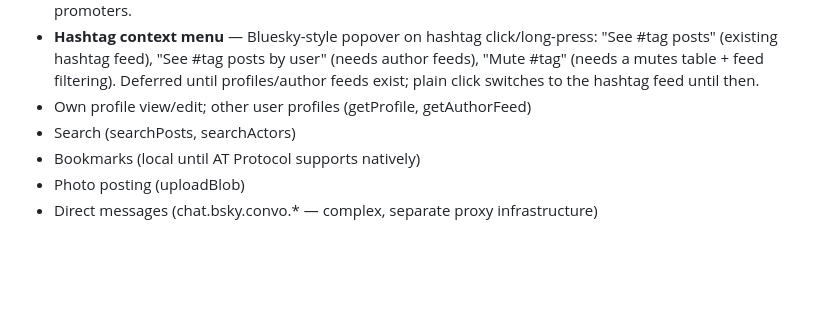
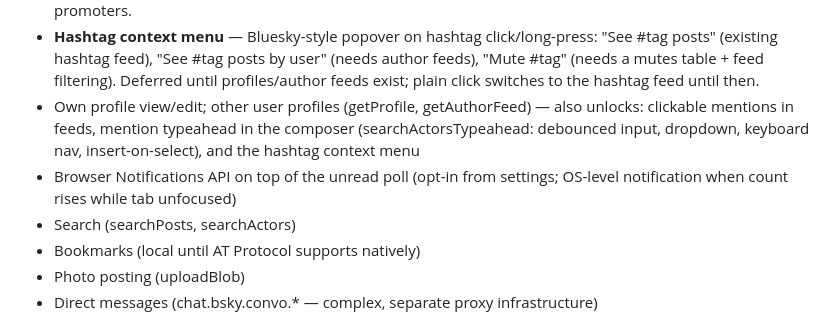
Before and after one commit to simplycycling/draftsky, a Markdown page: CLAUDE.md, the part around one of its changes. Rendered like a GitHub page; blank space fills up the shorter version.

```diff
--- a/CLAUDE.md
+++ b/CLAUDE.md
@@ -448,7 +451,12 @@ in Docker (`docker start draftsky-dev-db`).
   "See #tag posts" (existing hashtag feed), "See #tag posts by user" (needs author
   feeds), "Mute #tag" (needs a mutes table + feed filtering). Deferred until
   profiles/author feeds exist; plain click switches to the hashtag feed until then.
-- Own profile view/edit; other user profiles (getProfile, getAuthorFeed)
+- Own profile view/edit; other user profiles (getProfile, getAuthorFeed) — also
+  unlocks: clickable mentions in feeds, mention typeahead in the composer
+  (searchActorsTypeahead: debounced input, dropdown, keyboard nav, insert-on-select),
+  and the hashtag context menu
+- Browser Notifications API on top of the unread poll (opt-in from settings; OS-level
+  notification when count rises while tab unfocused)
 - Search (searchPosts, searchActors)
 - Bookmarks (local until AT Protocol supports natively)
 - Photo posting (uploadBlob)
```
Also changed, not shown: other parts of CLAUDE.md (+31 -28 lines).
